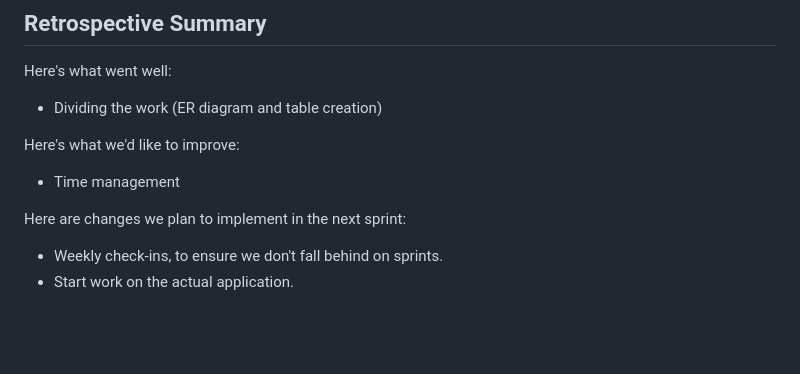
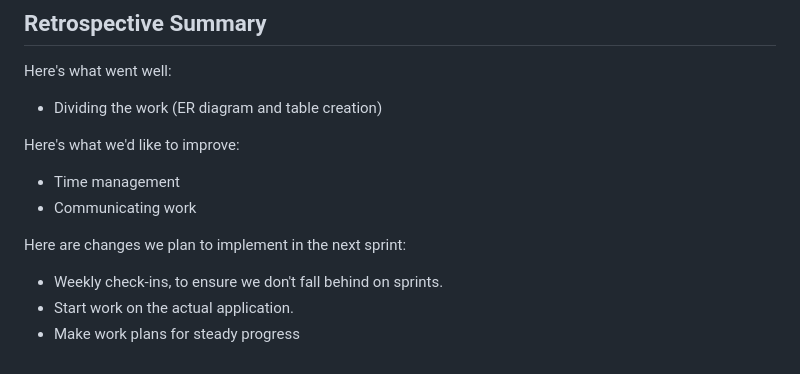
Before and after one commit to rcalimlim113/CPTS-451-Crowd-funding-Platform, a Markdown page: sprintReport.md, the part around the change. GitHub-like rendering; blank space fills up the shorter version.

Commit message:
More retrospective summary in sprint report

```diff
--- a/sprintReport.md
+++ b/sprintReport.md
@@ -61,7 +61,9 @@ Here's what went well:
 
 Here's what we'd like to improve:
    * Time management
+   * Communicating work
 
 Here are changes we plan to implement in the next sprint:
    * Weekly check-ins, to ensure we don't fall behind on sprints.
    * Start work on the actual application.
+   * Make work plans for steady progress
```
